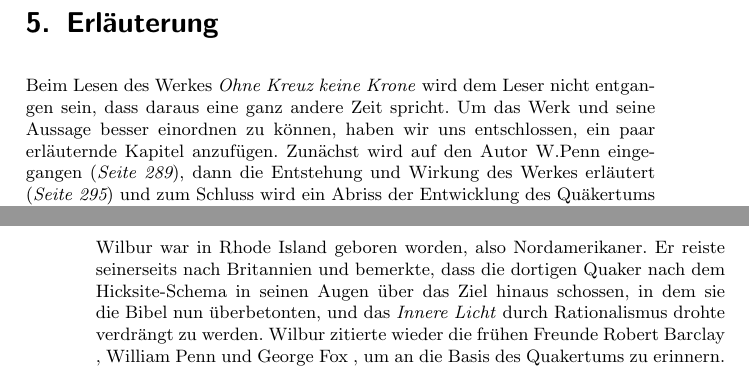
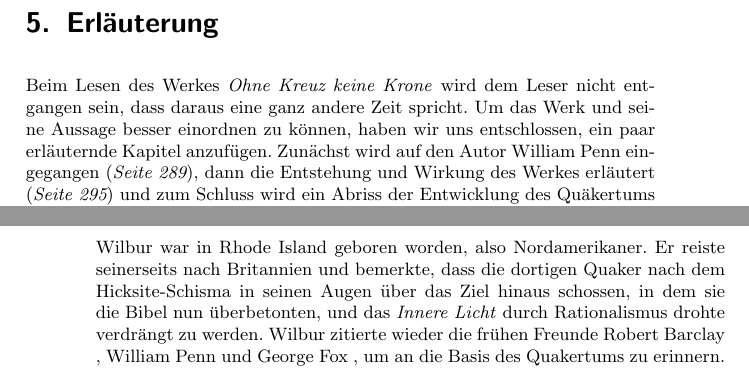
Before and after one commit to OlafRadicke/penn_okkk, a LaTeX thesis (main.tex, which reads quaker_geschichte.tex): two parts of pages 295 and 322 of 370, joined at a grey line, cut so that both start at the same text. Compiled offline with pdfLaTeX.

Commit message:
Nacharbeiten an Tonis Änderungen

```diff
--- a/main.tex
+++ b/main.tex
@@ -135,7 +135,7 @@ Beim Lesen des Werkes \textit{Ohne Kreuz keine Krone} wird dem Leser nicht
 entgangen sein, dass daraus eine ganz andere Zeit spricht. Um das Werk und seine
 Aussage besser einordnen zu können, haben wir uns entschlossen, ein paar
 erläuternde Kapitel anzufügen. Zunächst wird auf den Autor
-W.Penn eingegangen (\textit{Seite~\pageref{ref:zum_autor_penn}}), dann die Entstehung und Wirkung des Werkes erläutert (\textit{Seite~\pageref{ref:zum_werk}}) und zum Schluss
+William Penn eingegangen (\textit{Seite~\pageref{ref:zum_autor_penn}}), dann die Entstehung und Wirkung des Werkes erläutert (\textit{Seite~\pageref{ref:zum_werk}}) und zum Schluss
 wird ein Abriss der Entwicklung des Quäkertums seit seinen Anfängen
 gegeben(\textit{Seite~\pageref{ref:entwicklung_quakertum}}). Alle Kapitel
 sind in sich abgeschlossen. Das heisst, sie können in beliebiger Reihenfolge
--- a/quaker_geschichte.tex
+++ b/quaker_geschichte.tex
@@ -338,7 +338,7 @@ genannt wurden, spalteten sich später die evangelikalen Quaker
 
 Wilbur war in Rhode Island \index{Orte:!Rhode Island} geboren worden, also
 Nordamerikaner. Er reiste seinerseits
-nach Britannien und bemerkte, dass die dortigen Quaker nach dem Hicksite-Schema
+nach Britannien und bemerkte, dass die dortigen Quaker nach dem Hicksite-Schisma
 in seinen Augen über das Ziel hinaus schossen, in dem sie die Bibel nun
 überbetonten, und das \textit{Innere Licht} durch Rationalismus drohte verdrängt
 zu werden. Wilbur zitierte wieder die frühen Freunde Robert Barclay
```
Also changed, not shown: quaker_geschichte.tex (2 more changed lines).
